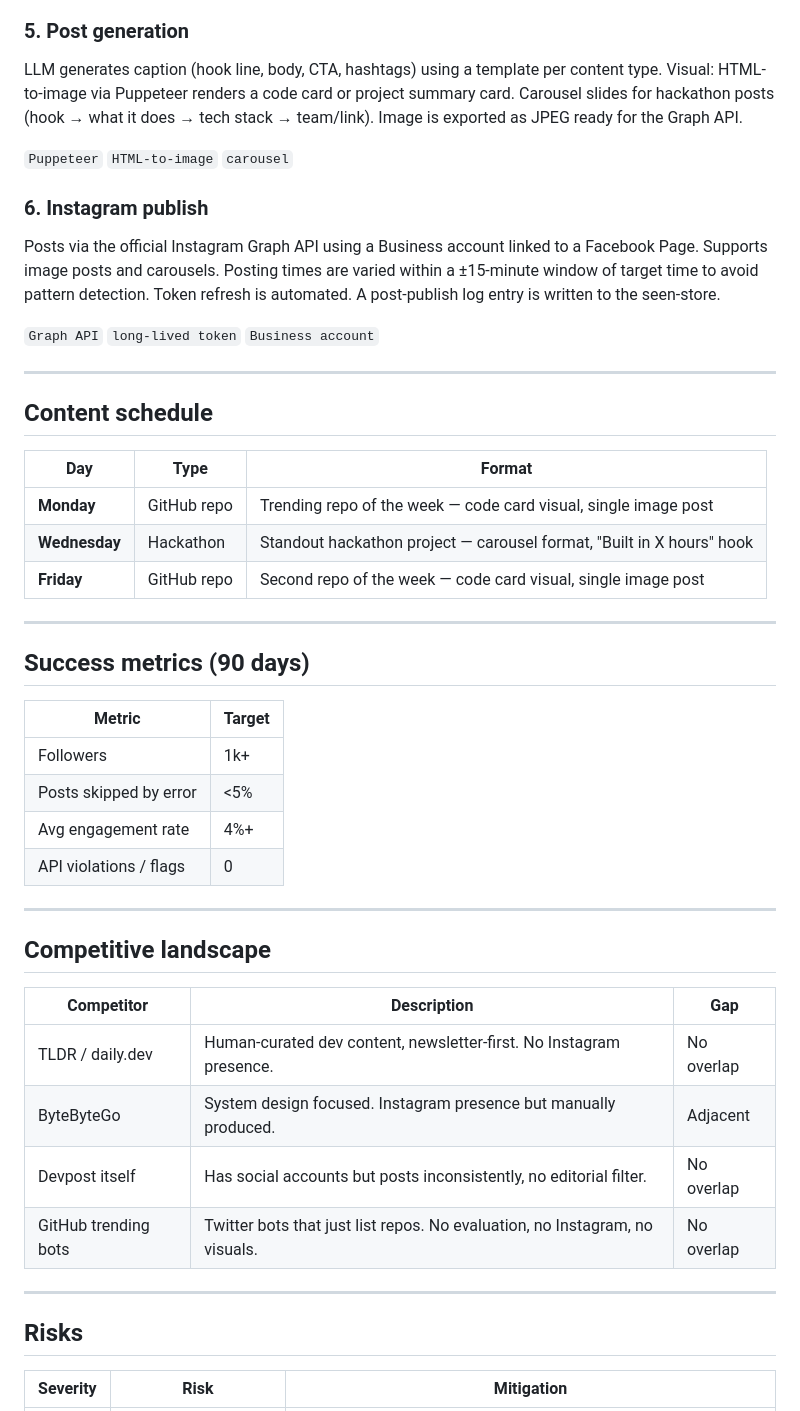
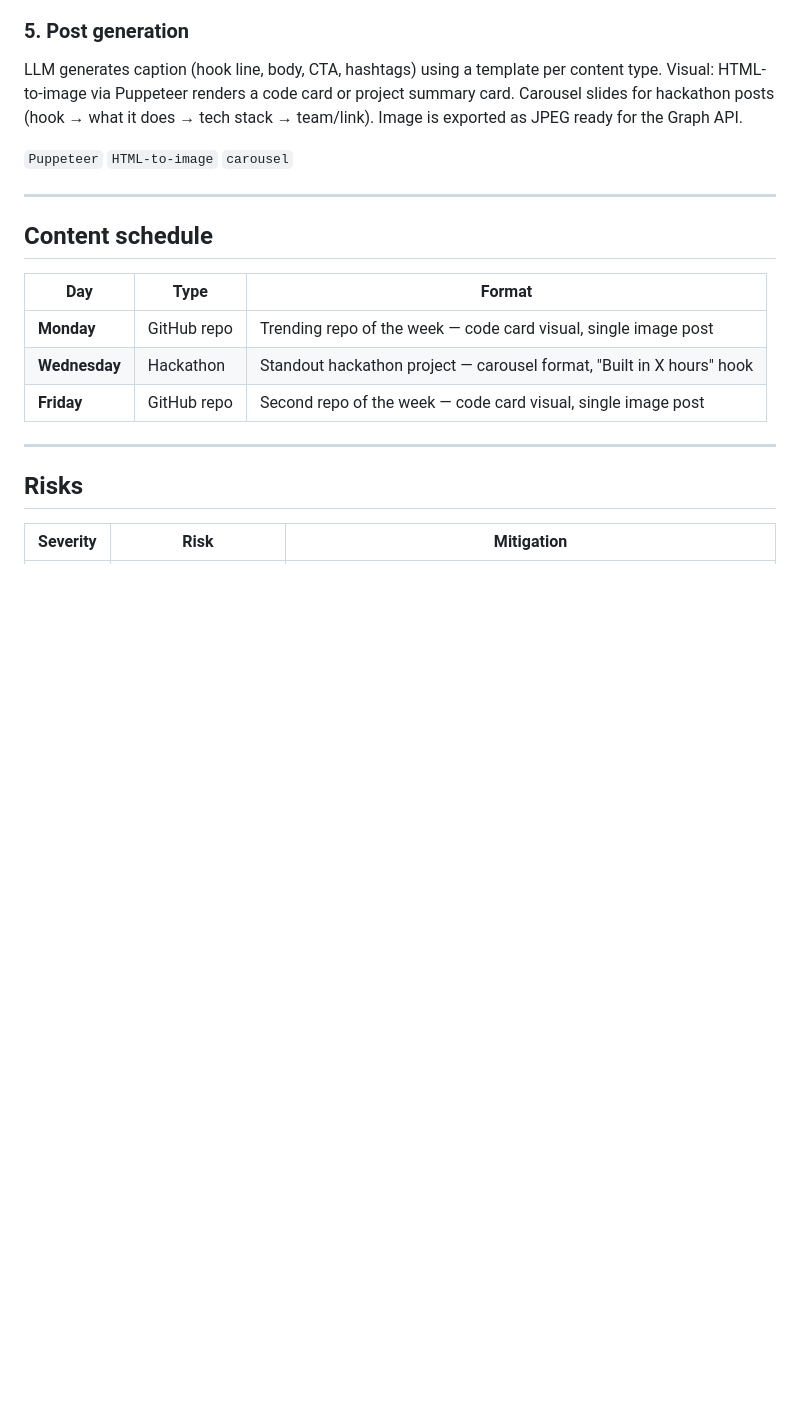
Before and after one commit to k4ysam/reporadar, a Markdown page: prd.md, the part around one of its changes. GitHub-like rendering; blank space fills up the shorter version.

```diff
--- a/prd.md
+++ b/prd.md
@@ -53,11 +46,6 @@ LLM generates caption (hook line, body, CTA, hashtags) using a template per cont
 
 `Puppeteer` `HTML-to-image` `carousel`
 
-### 6. Instagram publish
-Posts via the official Instagram Graph API using a Business account linked to a Facebook Page. Supports image posts and carousels. Posting times are varied within a ±15-minute window of target time to avoid pattern detection. Token refresh is automated. A post-publish log entry is written to the seen-store.
-
-`Graph API` `long-lived token` `Business account`
-
 ---
 
 ## Content schedule
@@ -67,28 +55,6 @@ Posts via the official Instagram Graph API using a Business account linked to a
 | **Monday** | GitHub repo | Trending repo of the week — code card visual, single image post |
 | **Wednesday** | Hackathon | Standout hackathon project — carousel format, "Built in X hours" hook |
 | **Friday** | GitHub repo | Second repo of the week — code card visual, single image post |
-
----
-
-## Success metrics (90 days)
-
-| Metric | Target |
-|---|---|
-| Followers | 1k+ |
-| Posts skipped by error | <5% |
-| Avg engagement rate | 4%+ |
-| API violations / flags | 0 |
-
----
-
-## Competitive landscape
-
-| Competitor | Description | Gap |
-|---|---|---|
-| TLDR / daily.dev | Human-curated dev content, newsletter-first. No Instagram presence. | No overlap |
-| ByteByteGo | System design focused. Instagram presence but manually produced. | Adjacent |
-| Devpost itself | Has social accounts but posts inconsistently, no editorial filter. | No overlap |
-| GitHub trending bots | Twitter bots that just list repos. No evaluation, no Instagram, no visuals. | No overlap |
 
 ---
 
```
Also changed, not shown: other parts of prd.md (+0 -36 lines).
